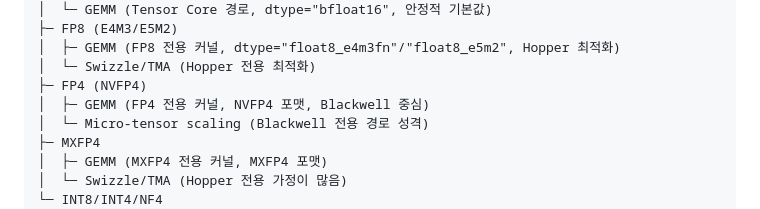
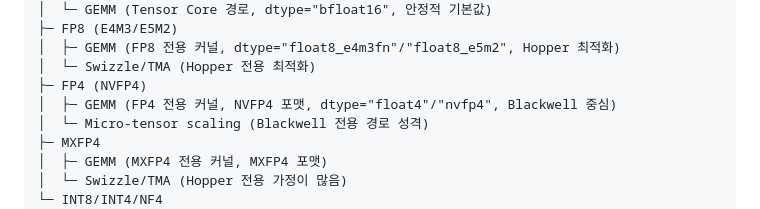
Before and after one commit to AndersonJo/nlp-anderson, a Markdown page: 20_unsloth/mxfp4_hopper_bf16_blog.md, the part around the change. GitHub-like rendering.

Commit message:
Claude auto commit

```diff
--- a/20_unsloth/mxfp4_hopper_bf16_blog.md
+++ b/20_unsloth/mxfp4_hopper_bf16_blog.md
@@ -93,7 +93,7 @@ Precision/Format
 │  ├─ GEMM (FP8 전용 커널, dtype="float8_e4m3fn"/"float8_e5m2", Hopper 최적화)
 │  └─ Swizzle/TMA (Hopper 전용 최적화)
 ├─ FP4 (NVFP4)
-│  ├─ GEMM (FP4 전용 커널, NVFP4 포맷, Blackwell 중심)
+│  ├─ GEMM (FP4 전용 커널, NVFP4 포맷, dtype="float4"/"nvfp4", Blackwell 중심)
 │  └─ Micro‑tensor scaling (Blackwell 전용 경로 성격)
 ├─ MXFP4
 │  ├─ GEMM (MXFP4 전용 커널, MXFP4 포맷)
```
